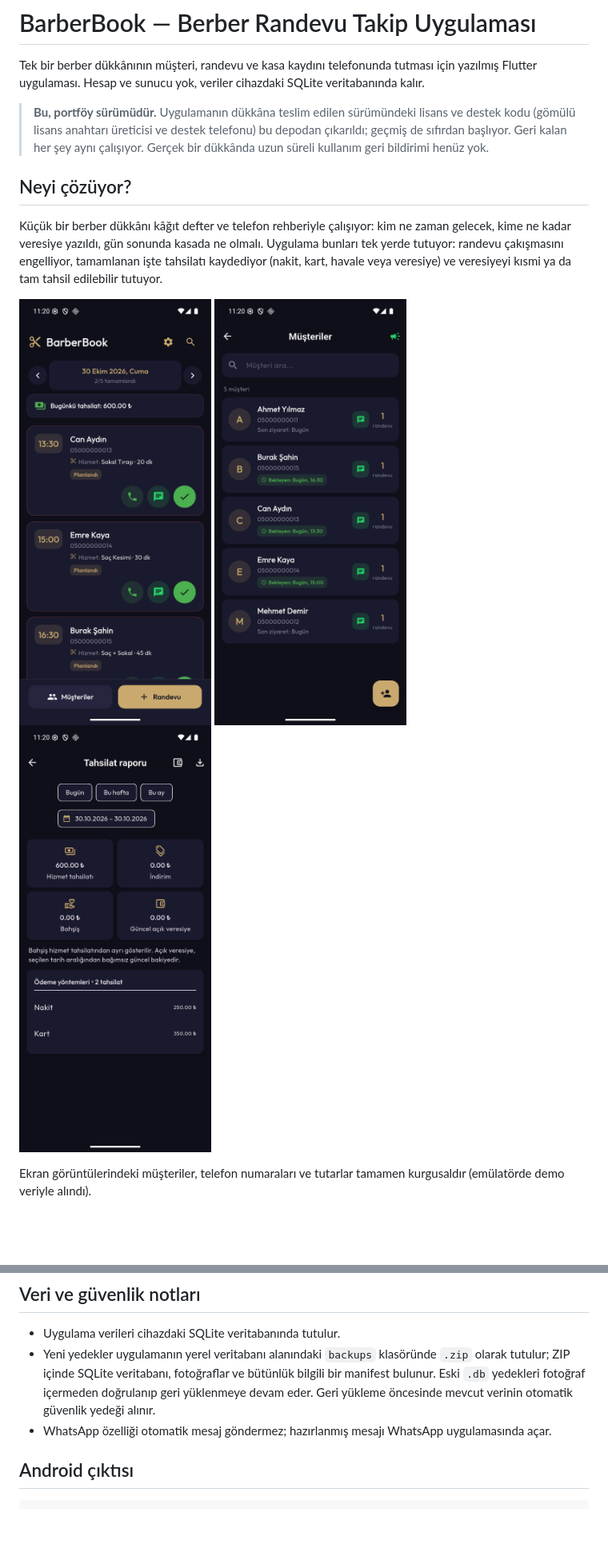
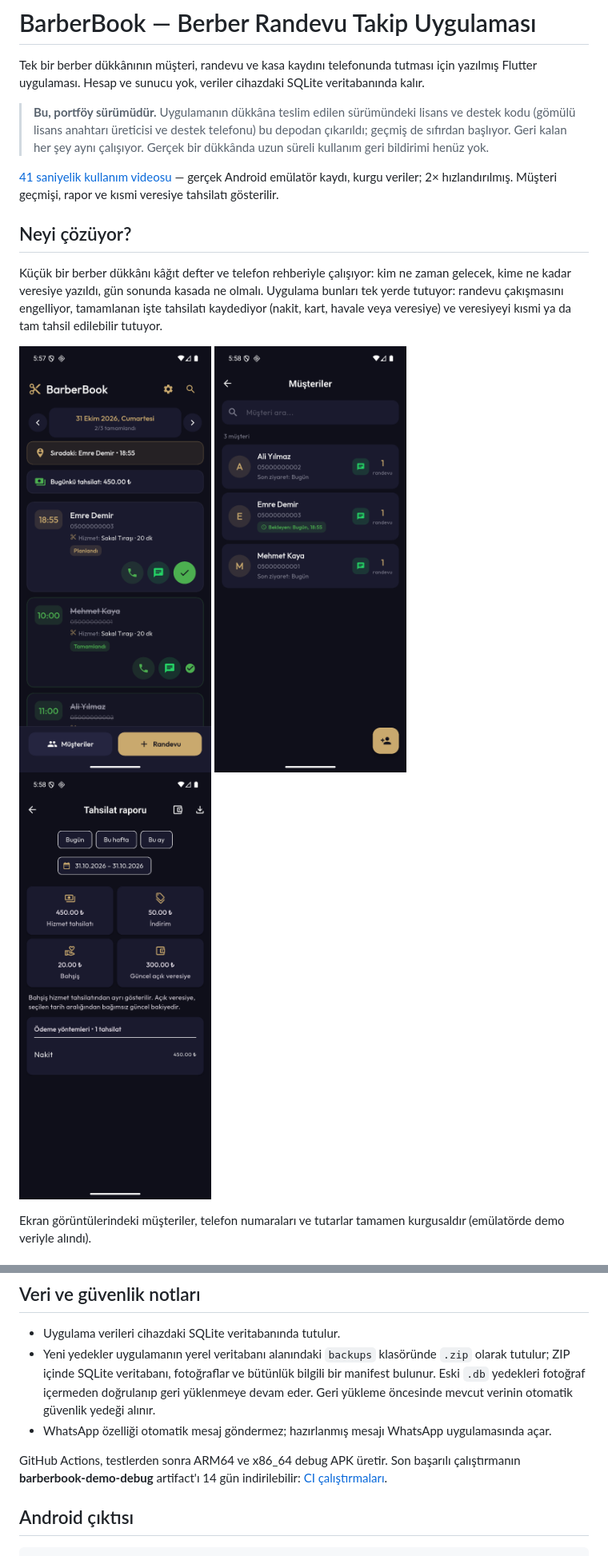
Before and after one commit to sevketsekerciler63/barberbook, a Markdown page: README.md, 2 parts joined by grey strips. Shown at 80% size. Rendered like a GitHub page; pictures changed too: docs/screenshots/gunluk-randevular.png, docs/screenshots/musteriler.png, docs/screenshots/tahsilat-raporu.png; blank space fills up the shorter version.

Commit message:
docs: add emulator demo and native acceptance evidence

````diff
--- a/README.md
+++ b/README.md
@@ -3,6 +3,8 @@
 Tek bir berber dükkânının müşteri, randevu ve kasa kaydını telefonunda tutması için yazılmış Flutter uygulaması. Hesap ve sunucu yok, veriler cihazdaki SQLite veritabanında kalır.
 
 > **Bu, portföy sürümüdür.** Uygulamanın dükkâna teslim edilen sürümündeki lisans ve destek kodu (gömülü lisans anahtarı üreticisi ve destek telefonu) bu depodan çıkarıldı; geçmiş de sıfırdan başlıyor. Geri kalan her şey aynı çalışıyor. Gerçek bir dükkânda uzun süreli kullanım geri bildirimi henüz yok.
+
+[41 saniyelik kullanım videosu](docs/demo.mp4) — gerçek Android emülatör kaydı, kurgu veriler; 2× hızlandırılmış. Müşteri geçmişi, rapor ve kısmi veresiye tahsilatı gösterilir.
 
 ## Neyi çözüyor?
 
@@ -88,6 +90,8 @@ Toplu kampanya ekranı kaldırıldı; müşteri bazlı manuel mesaj ve uygulama
 - Yeni yedekler uygulamanın yerel veritabanı alanındaki `backups` klasöründe `.zip` olarak tutulur; ZIP içinde SQLite veritabanı, fotoğraflar ve bütünlük bilgili bir manifest bulunur. Eski `.db` yedekleri fotoğraf içermeden doğrulanıp geri yüklenmeye devam eder. Geri yükleme öncesinde mevcut verinin otomatik güvenlik yedeği alınır.
 - WhatsApp özelliği otomatik mesaj göndermez; hazırlanmış mesajı WhatsApp uygulamasında açar.
 
+GitHub Actions, testlerden sonra ARM64 ve x86_64 debug APK üretir. Son başarılı çalıştırmanın **barberbook-demo-debug** artifact'ı 14 gün indirilebilir: [CI çalıştırmaları](https://github.com/sevketsekerciler63/barberbook/actions/workflows/ci.yml).
+
 ## Android çıktısı
 
 ```bash
````
Also changed, not shown: docs/followup-acceptance-2026-10-31.md (+14 -1 lines), 2 other files.
